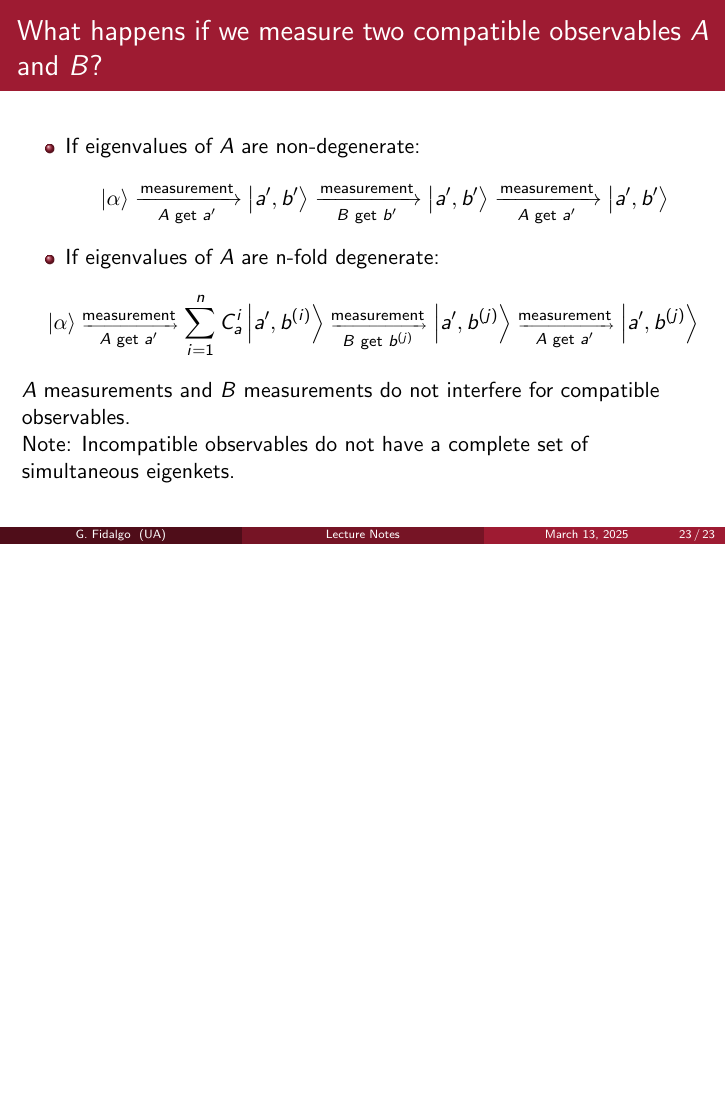
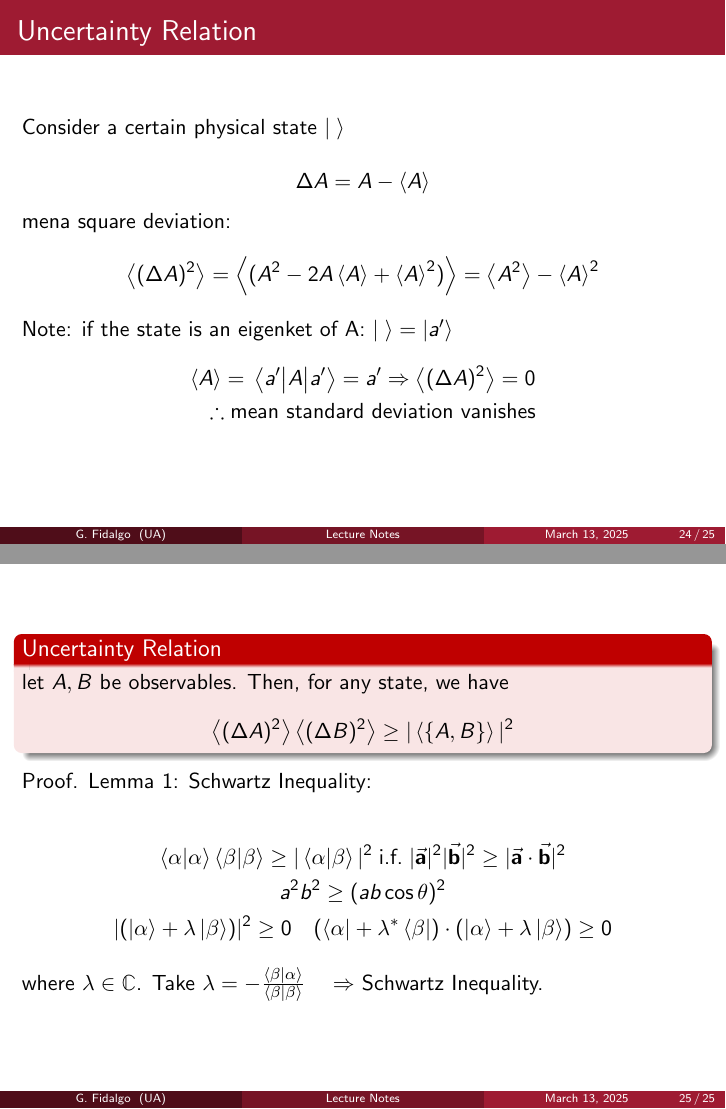
Before and after one commit to GuillermoFidalgo/UA_QM1, LaTeX slides (Notes/main.tex, which reads Notes/Lecture_notes/Ch1.tex): page 23 of 23 before the commit and pages 24 and 25 of 25 after it, the two joined at a grey line, the shorter picture padded with empty space. Compiled offline with pdfLaTeX.

Commit message:
update slides

```diff
--- a/Notes/Lecture_notes/Ch1.tex
+++ b/Notes/Lecture_notes/Ch1.tex
@@ -333,3 +333,35 @@
 
 	Note: Incompatible observables do not have a complete set of simultaneous eigenkets.
 \end{frame}
+
+\subsection{Uncertainty Relation}
+\begin{frame}
+	\frametitle{Uncertainty Relation}
+	Consider a certain physical state $\ket{\;}$\\
+	\[\Delta A = A - \ev{A}\]
+	mena square deviation:
+	\[
+		\ev{(\Delta A)^2} = \ev{ (A^2 - 2A \ev{A} + \ev{A}^2 ) } = \ev{A^2} - \ev{A}^2
+	\]
+	Note: if the state is an eigenket of A: $\ket{\;} = \ket{a'}$
+	\[\begin{split}
+			\ev{A} = \mel{a'}{A}{a'} = a' \Rightarrow \ev{(\Delta A)^2} = 0 \\ \therefore \text{mean standard deviation vanishes}
+		\end{split}
+	\]
+\end{frame}
+\begin{frame}
+	\begin{alertblock}{Uncertainty Relation}
+		let $A,B$ be observables. Then, for any state, we have
+		\[
+			\ev{(\Delta A)^2}\ev{(\Delta B)^2} \ge |\ev{\acomm{A}{B}}|^2
+		\]
+	\end{alertblock}
+	Proof. Lemma 1: Schwartz Inequality:
+
+	\begin{gather*}
+		\ip{\alpha} \ip{\beta} \ge |\ip{\alpha}{\beta}|^2 \; \text{i.f.} \; |\va a|^2 |\va b|^2 \ge  |\va a \cdot \va b|^2\\
+		a^2 b^2 \ge (ab \cos{\theta})^2\\
+		|(\ket \alpha + \lambda \ket \beta)|^2 \ge 0  \quad (\bra{\alpha} + \lambda^* \bra \beta) \cdot (\ket \alpha + \lambda \ket \beta) \ge 0
+	\end{gather*}
+	where $\lambda \in \mathbb{C}$. Take $\lambda = -\frac{\ip{\beta}{\alpha}}{\ip{\beta}{\beta}} \quad \Rightarrow$ Schwartz Inequality.
+\end{frame}
```
Also changed, not shown: Notes/Lecture_notes/Ch1.tex (2 more changed lines).
